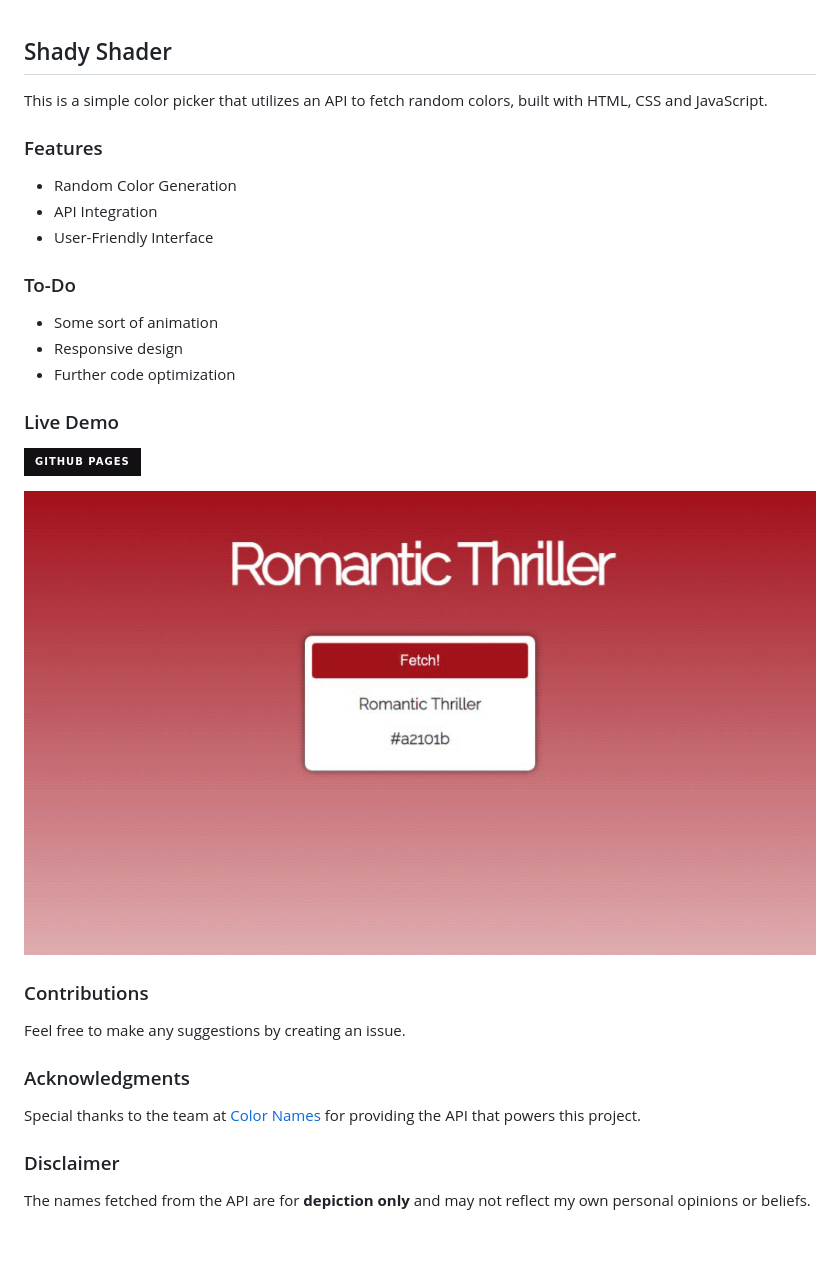
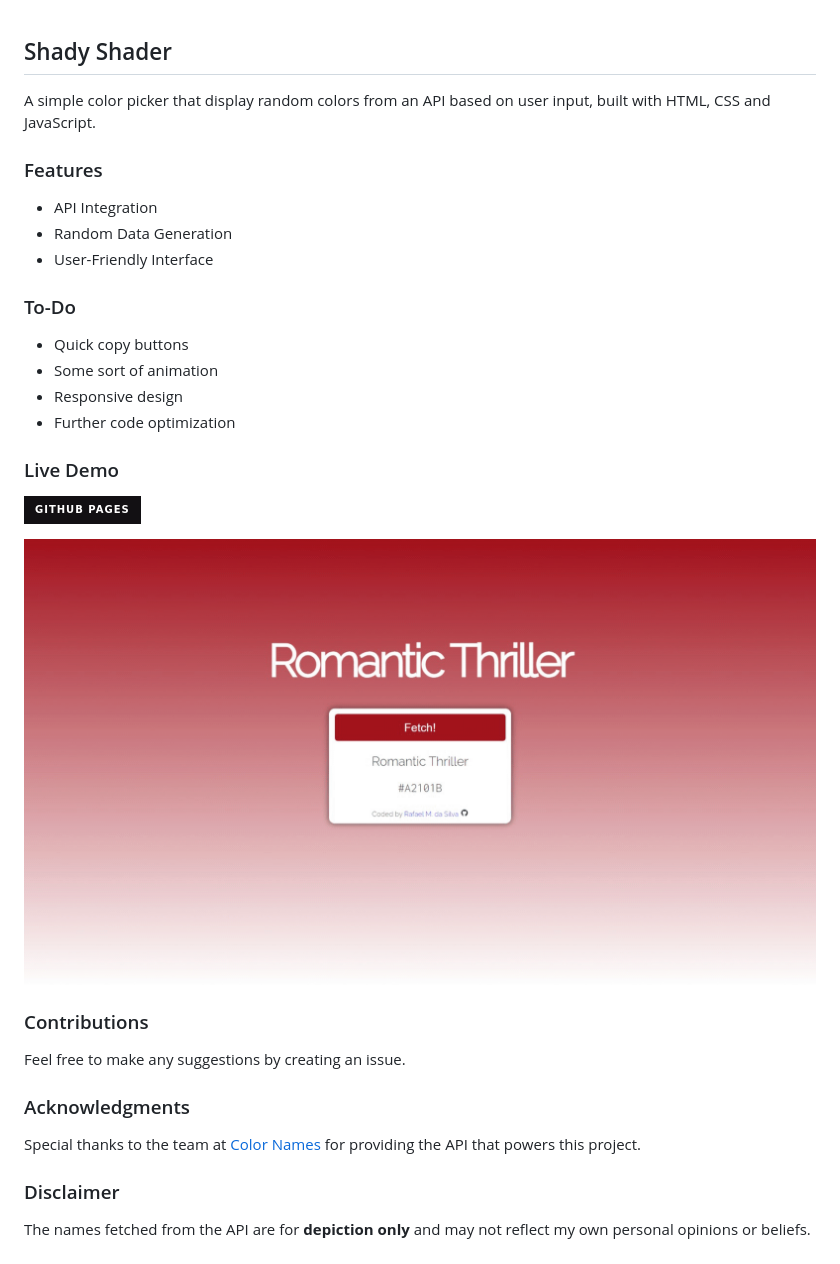
Before and after one commit to rafaelmdasilva/color-shuffler, a Markdown page: README.md, the part around the change printed below. Rendered like a GitHub page; pictures changed too: images/preview.gif; badges without logos.

```diff
--- a/README.md
+++ b/README.md
@@ -1,15 +1,16 @@
 ## Shady Shader
 
-This is a simple color picker that utilizes an API to fetch random colors, built with HTML, CSS and JavaScript.
+A simple color picker that display random colors from an API based on user input, built with HTML, CSS and JavaScript.
 
 ### Features
 
-- Random Color Generation
 - API Integration
+- Random Data Generation
 - User-Friendly Interface
 
 ### To-Do
 
+- Quick copy buttons
 - Some sort of animation
 - Responsive design
 - Further code optimization
```
Also changed, not shown: other parts of README.md (+1 -1 lines).
